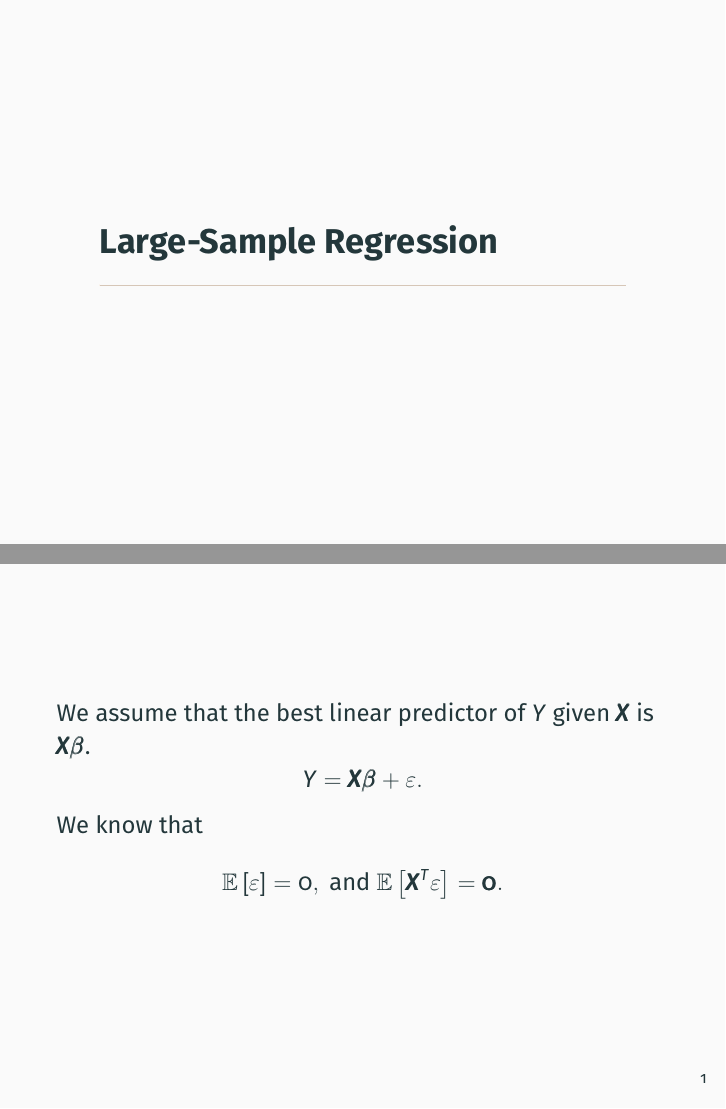
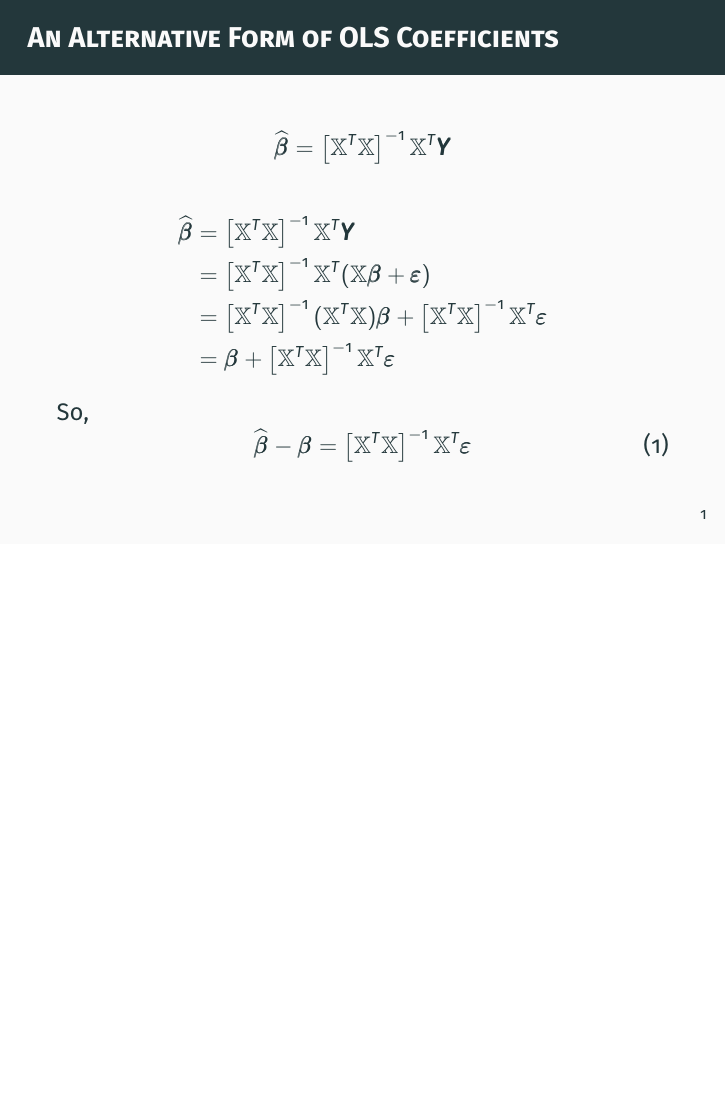
Before and after one commit to mids-w203/slides, LaTeX slides (regression_standard_errors/regression_standard_errors.tex): pages 2 and 3 of 11 before the commit and page 2 of 8 after it, the two joined at a grey line, the shorter picture padded with empty space. Compiled offline with pdfLaTeX.

Commit message:
add regression

```diff
--- a/regression_standard_errors/regression_standard_errors.tex
+++ b/regression_standard_errors/regression_standard_errors.tex
@@ -34,14 +34,4 @@
 
 \maketitle
 
-\section{Large-Sample Regression}
-
-\begin{frame}
-We assume that the best linear predictor of $Y$ given $\v{X}$ is $\v{X}\v{\beta}$.
-$$
-Y=\v{X}\v{\beta}+\eps.
-$$
-We know that
-$$\E{\eps}=0,\mbox{ and }\E{\v{X}^T\eps}=\v{0}.$$
-
-\end{frame}
+\begin{frame}{An Alternative Form of OLS Coefficients}
@@ -59,4 +38,4 @@ And, the solution (when exists) can be written as
 $$
 \widehat{\v{\beta}}
-=\left[\m{X}^T\m{X}\right]^{-1}\m{X}^T\v{Y}.
+=\left[\m{X}^T\m{X}\right]^{-1}\m{X}^T\v{Y}
 $$
```
Also changed, not shown: regression_standard_errors/regression_standard_errors.pdf, regression_standard_errors/regression_standard_errors.tex (13 more changed lines), 1 other file.
